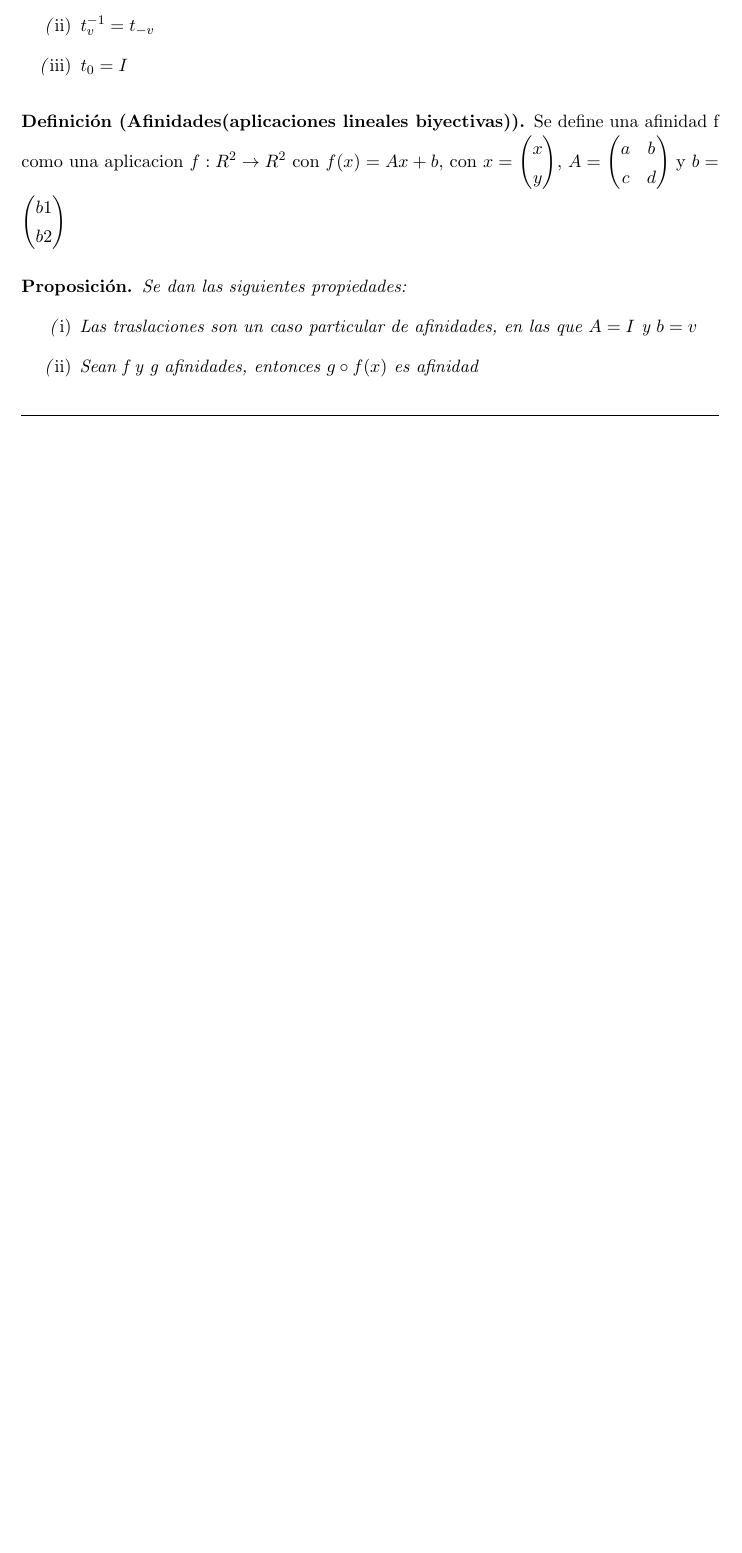
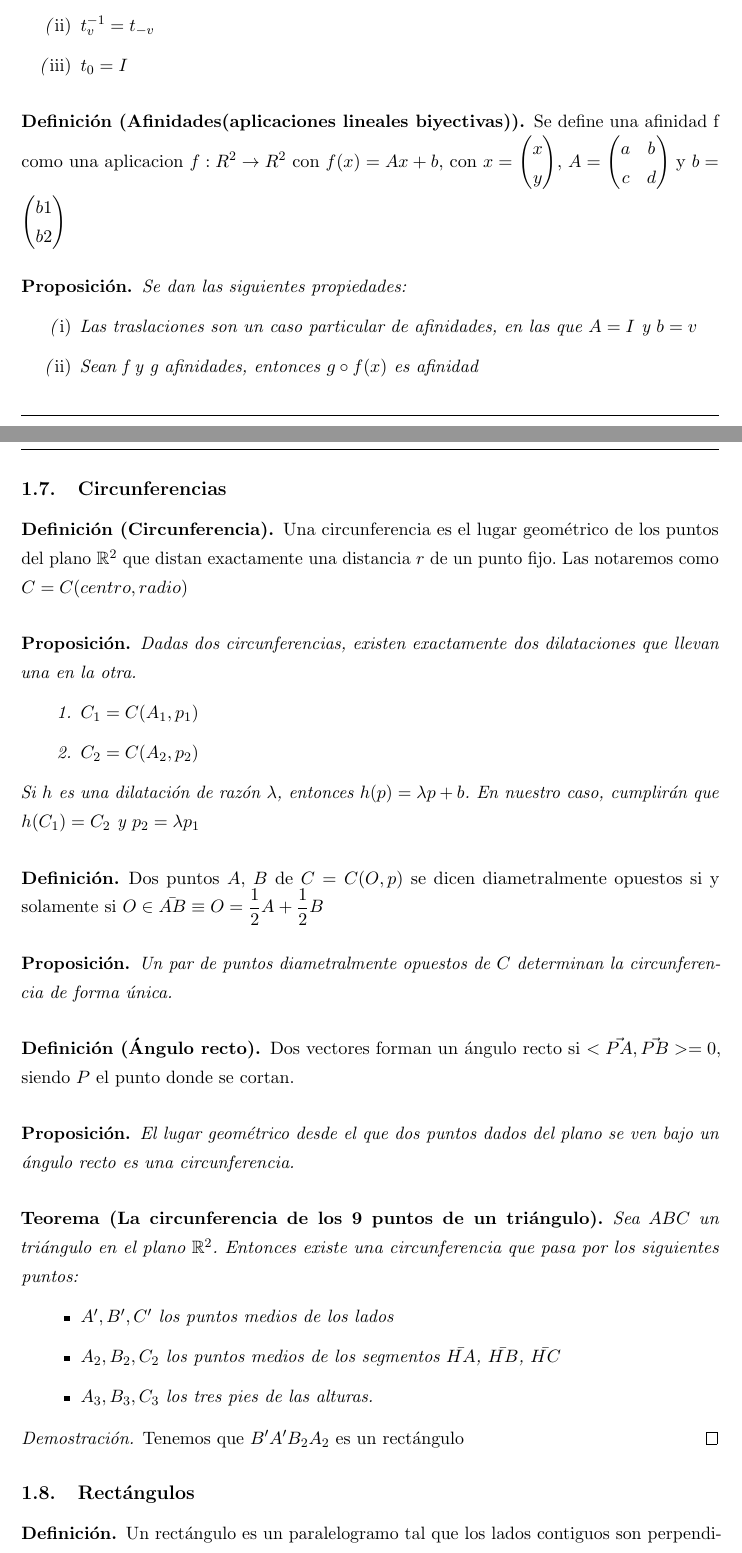
Before and after one commit to libreim/apuntesDGIIM, a LaTeX document (Geometría III/apuntes.tex): part of page 12 of 12 before the commit and two parts of pages 12 and 13 of 14 after it, the two joined at a grey line, cut so that both start at the same text, the shorter picture padded with empty space. Compiled offline with pdfLaTeX.

Commit message:
Apuntes clase hoy

```diff
--- a/Geometría III/apuntes.tex
+++ b/Geometría III/apuntes.tex
@@ -752,3 +752,57 @@ Se dan las siguientes propiedades:
 
 %%% Comprobar lo que falta gg mbre
 
+\subsection{Circunferencias}
+
+\begin{ndef}[Circunferencia]
+	Una circunferencia es el lugar geométrico de los puntos del plano $\R^2$ que distan exactamente una distancia $r$ de un punto fijo. Las notaremos como $C = C(centro,radio)$
+\end{ndef}
+
+\begin{nprop}
+	Dadas dos circunferencias, existen exactamente dos dilataciones que llevan una en la otra.
+	\begin{enumerate}
+	\item $C_1 = C(A_1,p_1)$
+	\item $C_2 = C(A_2,p_2)$
+\end{enumerate}
+Si $h$ es una dilatación de razón $\lambda$, entonces $h(p) = \lambda p + b$.
+En nuestro caso, cumplirán que $h(C_1) = C_2$ y $p_2 = \lambda p_1$
+\end{nprop}
+
+%% Formalizar dilatación
+
+
+\begin{ndef}
+	Dos puntos $A$, $B$ de $C = C(O,p) $ se dicen diametralmente opuestos si y solamente si $O \in \bar{AB} \equiv O = \dfrac{1}{2}A + \dfrac{1}{2}B$
+\end{ndef}
+
+\begin{nprop}
+	Un par de puntos diametralmente opuestos de $C$ determinan la circunferencia de forma única.
+\end{nprop}
+
+\begin{ndef}[Ángulo recto]
+	Dos vectores forman un ángulo recto si $<\vec{PA},\vec{PB}> = 0$, siendo $P$ el punto donde se cortan.
+\end{ndef}
+\begin{nprop}
+	El lugar geométrico desde el que dos puntos dados del plano se ven bajo un ángulo recto es una circunferencia.
+\end{nprop}
+
+\begin{nth}[La circunferencia de los 9 puntos de un triángulo]
+	Sea $ABC$ un triángulo en el plano $\R^2$. Entonces existe una circunferencia que pasa por los siguientes puntos:
+	\begin{itemize}
+	\item $A',B',C'$ los puntos medios de los lados
+	\item $A_2,B_2,C_2$ los puntos medios de los segmentos $\bar{HA}$, $\bar{HB}$, $\bar{HC}$
+	\item $A_3,B_3,C_3$ los tres pies de las alturas.
+\end{itemize}
+\end{nth}
+\begin{proof}
+	Tenemos que $B'A'B_2A_2$ es un rectángulo
+	%%%COMPLETAR DEMOSTRACIÓN.
+\end{proof}
+
+\subsection{Rectángulos}
+\begin{ndef}
+	Un rectángulo es un paralelogramo tal que los lados contiguos son perpendiculares.
+\end{ndef}
+\begin{nprop}
+	Un paralelogramo es rectángulo $\iff$ las dos diagonales miden lo mismo.
+\end{nprop}
```
Also changed, not shown: Modelos Matemáticos I/Ejercicios.tex (+52 -1 lines), Modelos Matemáticos I/apuntes.tex (+23 -1 lines), Geometría III/apuntes.tex (9 more changed lines).
